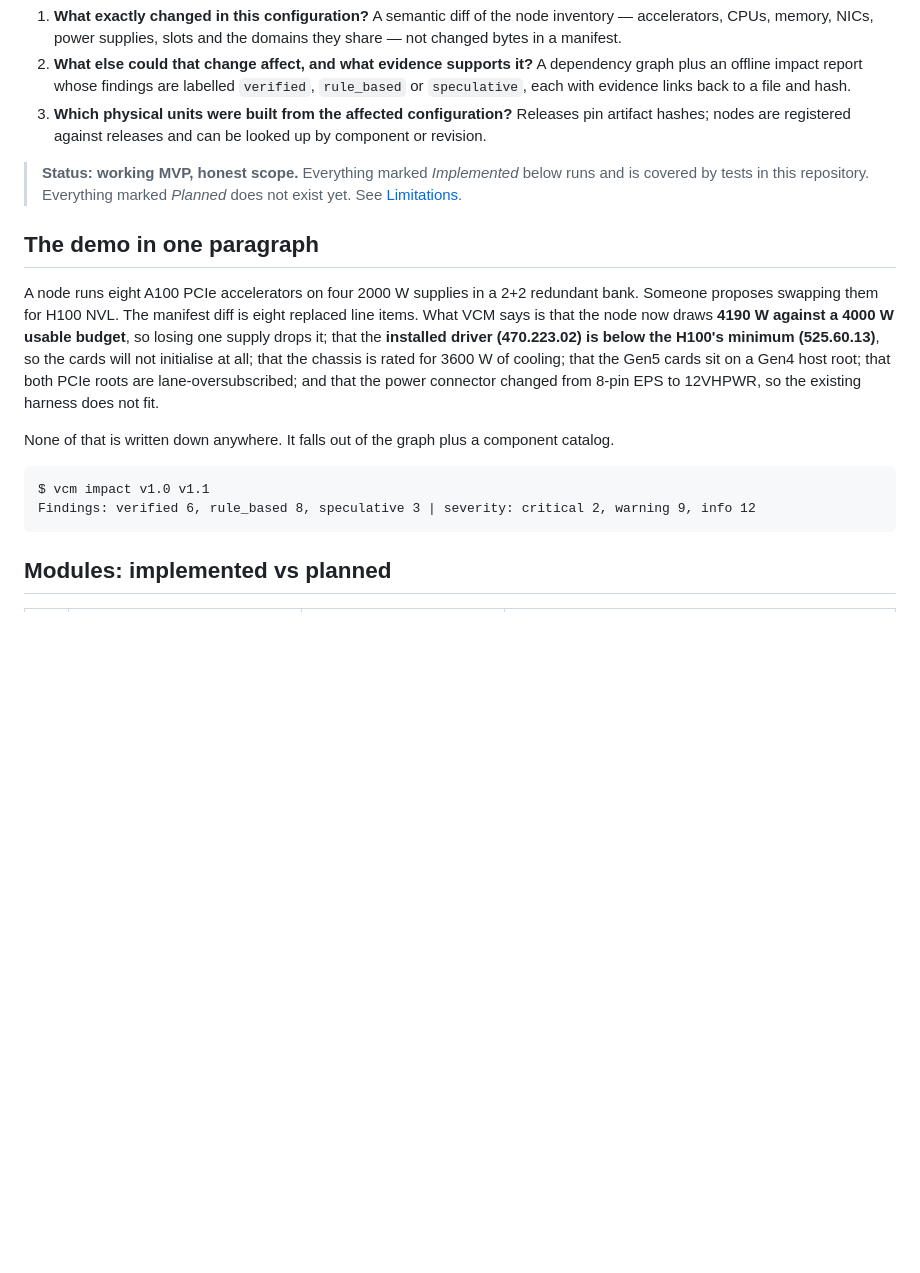
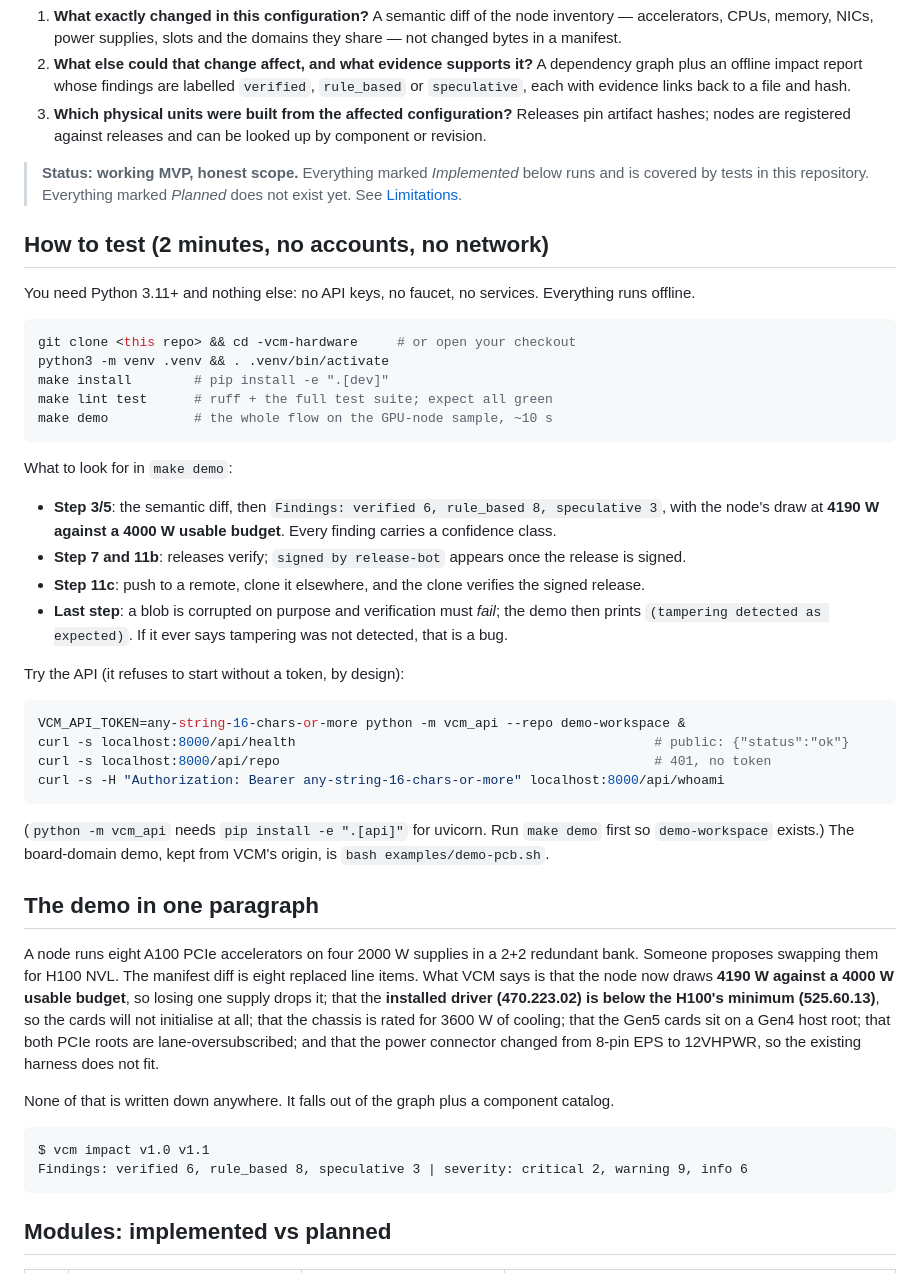
Before and after one commit to solomonwilsonr/-vcm-hardware, a Markdown page: README.md, the part around the change. GitHub-like rendering; blank space fills up the shorter version.

Commit message:
Add a "How to test" section to the README and fix a stale example
Co-Authored-By: Claude Sonnet 5.5 <noreply@anthropic.com>
Claude-Session: https://claude.ai/code/session_01MZXGQG8nZbPsqugfFcgbqb

````diff
--- a/README.md
+++ b/README.md
@@ -21,6 +21,39 @@ It is built around three questions:
 > by tests in this repository. Everything marked *Planned* does not exist yet. See
 > [Limitations](#limitations).
 
+## How to test (2 minutes, no accounts, no network)
+
+You need Python 3.11+ and nothing else: no API keys, no faucet, no services. Everything runs offline.
+
+```bash
+git clone <this repo> && cd -vcm-hardware     # or open your checkout
+python3 -m venv .venv && . .venv/bin/activate
+make install        # pip install -e ".[dev]"
+make lint test      # ruff + the full test suite; expect all green
+make demo           # the whole flow on the GPU-node sample, ~10 s
+```
+
+What to look for in `make demo`:
+
+- **Step 3/5**: the semantic diff, then `Findings: verified 6, rule_based 8, speculative 3`, with the
+  node's draw at **4190 W against a 4000 W usable budget**. Every finding carries a confidence class.
+- **Step 7 and 11b**: releases verify; `signed by release-bot` appears once the release is signed.
+- **Step 11c**: push to a remote, clone it elsewhere, and the clone verifies the signed release.
+- **Last step**: a blob is corrupted on purpose and verification must *fail*; the demo then prints
+  `(tampering detected as expected)`. If it ever says tampering was not detected, that is a bug.
+
+Try the API (it refuses to start without a token, by design):
+
+```bash
+VCM_API_TOKEN=any-string-16-chars-or-more python -m vcm_api --repo demo-workspace &
+curl -s localhost:8000/api/health                                              # public: {"status":"ok"}
+curl -s localhost:8000/api/repo                                                # 401, no token
+curl -s -H "Authorization: Bearer any-string-16-chars-or-more" localhost:8000/api/whoami
+```
+
+(`python -m vcm_api` needs `pip install -e ".[api]"` for uvicorn. Run `make demo` first so
+`demo-workspace` exists.) The board-domain demo, kept from VCM's origin, is `bash examples/demo-pcb.sh`.
+
 ## The demo in one paragraph
 
 A node runs eight A100 PCIe accelerators on four 2000 W supplies in a 2+2 redundant bank. Someone
@@ -35,7 +68,7 @@ None of that is written down anywhere. It falls out of the graph plus a componen
 
 ```
 $ vcm impact v1.0 v1.1
-Findings: verified 6, rule_based 8, speculative 3 | severity: critical 2, warning 9, info 12
+Findings: verified 6, rule_based 8, speculative 3 | severity: critical 2, warning 9, info 6
 ```
 
 ## Modules: implemented vs planned
````
